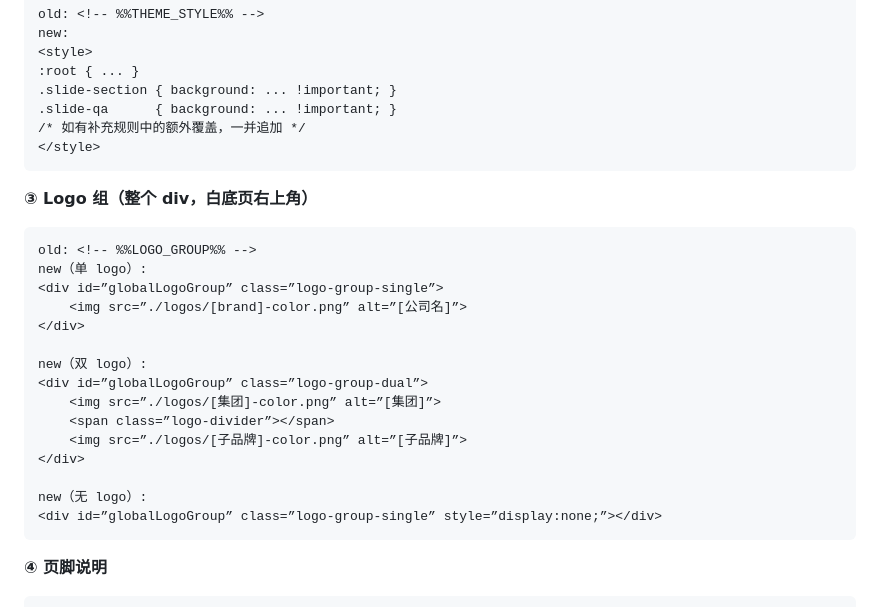
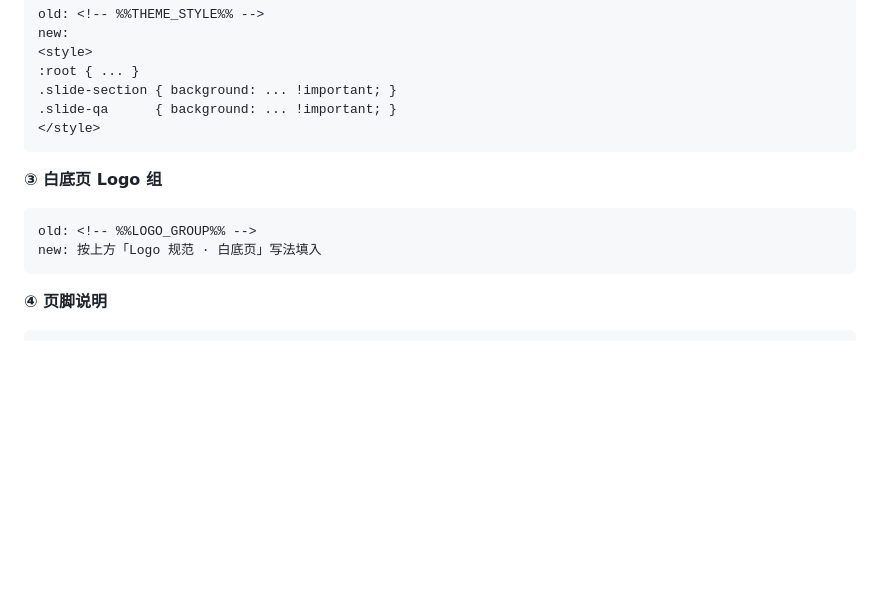
Before and after one commit to FeeiCN/slide-writer, a Markdown page: SKILL.md, the part around one of its changes. GitHub-like rendering; blank space fills up the shorter version.

````diff
--- a/SKILL.md
+++ b/SKILL.md
@@ -315,27 +367,13 @@ new:
 :root { ... }
 .slide-section { background: ... !important; }
 .slide-qa      { background: ... !important; }
-/* 如有补充规则中的额外覆盖，一并追加 */
 </style>
 ```
 
-**③ Logo 组（整个 div，白底页右上角）**
+**③ 白底页 Logo 组**
 ```
 old: <!-- %%LOGO_GROUP%% -->
-new（单 logo）:
-<div id=”globalLogoGroup” class=”logo-group-single”>
-    <img src=”./logos/[brand]-color.png” alt=”[公司名]”>
-</div>
-
-new（双 logo）:
-<div id=”globalLogoGroup” class=”logo-group-dual”>
-    <img src=”./logos/[集团]-color.png” alt=”[集团]”>
-    <span class=”logo-divider”></span>
-    <img src=”./logos/[子品牌]-color.png” alt=”[子品牌]”>
-</div>
-
-new（无 logo）:
-<div id=”globalLogoGroup” class=”logo-group-single” style=”display:none;”></div>
+new: 按上方「Logo 规范 · 白底页」写法填入
 ```
 
 **④ 页脚说明**
````
Also changed, not shown: other parts of SKILL.md (+64 -10 lines).
